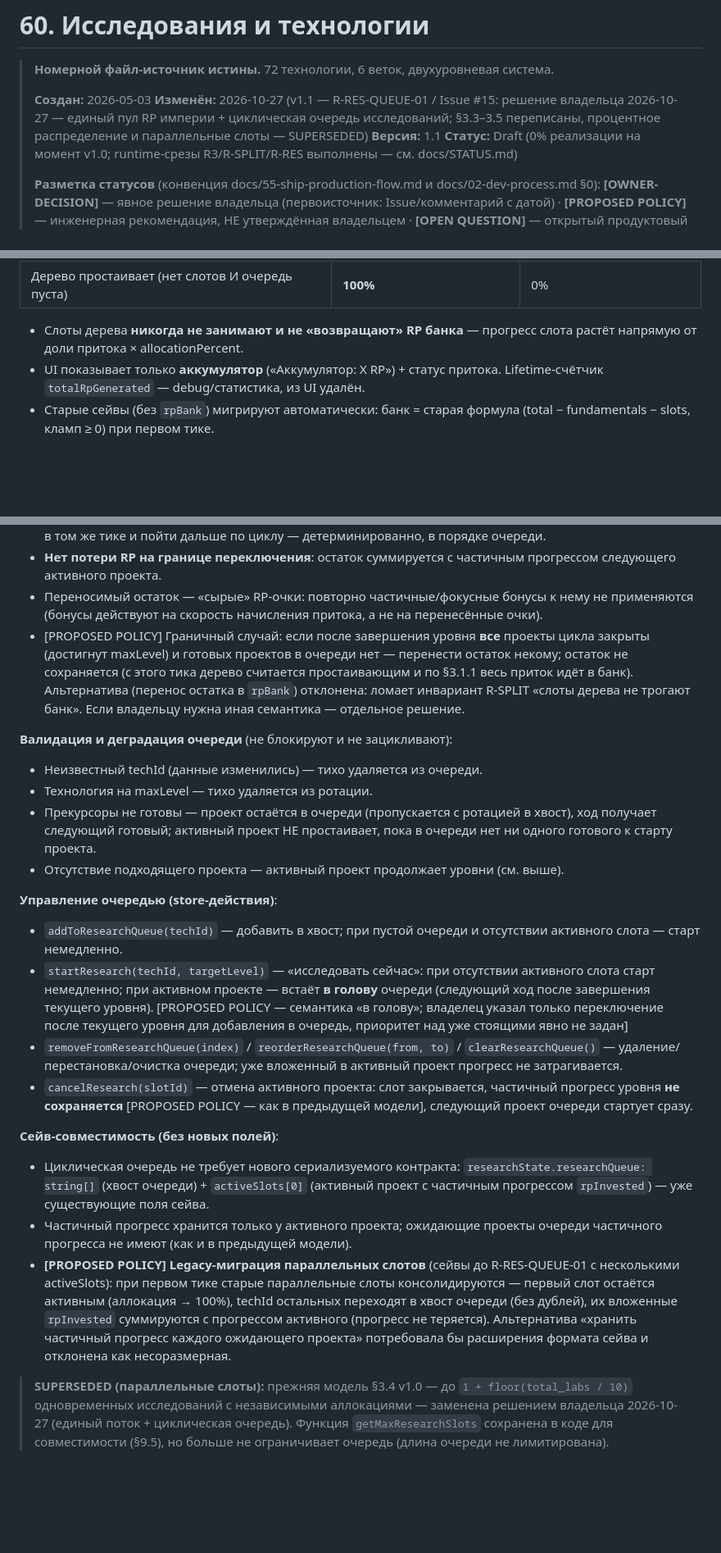
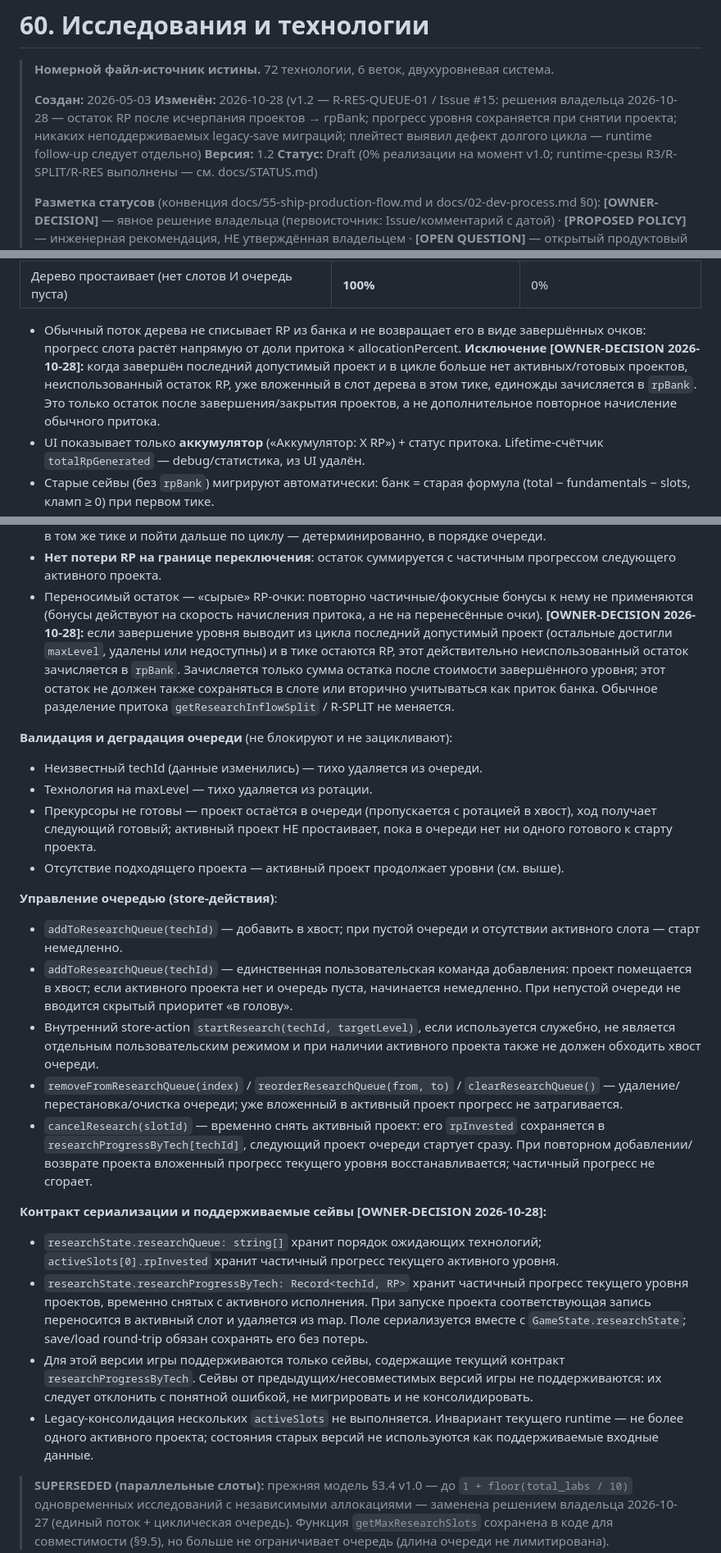
Before and after one commit to vivasua-collab/spacegame, a Markdown page: docs/60-research.md, 3 parts joined by grey strips. Shown at 82% size. Drawn GitHub-style; blank space fills up the shorter version.

Commit message:
docs(research): canonize queue playtest follow-up decisions (Issue #15)

```diff
--- a/docs/60-research.md
+++ b/docs/60-research.md
@@ -3,8 +3,8 @@
 > **Номерной файл-источник истины.** 72 технологии, 6 веток, двухуровневая система.
 >
 > **Создан:** 2026-05-03
-> **Изменён:** 2026-10-27 (v1.1 — R-RES-QUEUE-01 / Issue #15: решение владельца 2026-10-27 — единый пул RP империи + циклическая очередь исследований; §3.3–3.5 переписаны, процентное распределение и параллельные слоты — SUPERSEDED)
-> **Версия:** 1.1
+> **Изменён:** 2026-10-28 (v1.2 — R-RES-QUEUE-01 / Issue #15: решения владельца 2026-10-28 — остаток RP после исчерпания проектов → rpBank; прогресс уровня сохраняется при снятии проекта; никаких неподдерживаемых legacy-save миграций; плейтест выявил дефект долгого цикла — runtime follow-up следует отдельно)
+> **Версия:** 1.2
 > **Статус:** Draft (0% реализации на момент v1.0; runtime-срезы R3/R-SPLIT/R-RES выполнены — см. docs/STATUS.md)
 >
 > **Разметка статусов** (конвенция docs/55-ship-production-flow.md и docs/02-dev-process.md §0):
@@ -122,8 +122,7 @@
 | Все доступные фундаменталы изучены (5 MVP-веток) | 0% (заморожен) | **100%** — ускорение эндгейма |
 | Дерево простаивает (нет слотов И очередь пуста) | **100%** | 0% |
 
-- Слоты дерева **никогда не занимают и не «возвращают» RP банка** — прогресс
-  слота растёт напрямую от доли притока × allocationPercent.
+- Обычный поток дерева не списывает RP из банка и не возвращает его в виде завершённых очков: прогресс слота растёт напрямую от доли притока × allocationPercent. **Исключение [OWNER-DECISION 2026-10-28]:** когда завершён последний допустимый проект и в цикле больше нет активных/готовых проектов, неиспользованный остаток RP, уже вложенный в слот дерева в этом тике, единожды зачисляется в `rpBank`. Это только остаток после завершения/закрытия проектов, а не дополнительное повторное начисление обычного притока.
 - UI показывает только **аккумулятор** («Аккумулятор: X RP») + статус притока.
   Lifetime-счётчик `totalRpGenerated` — debug/статистика, из UI удалён.
 - Старые сейвы (без `rpBank`) мигрируют автоматически: банк = старая формула
@@ -177,7 +176,7 @@
 - Остаток передаётся следующему допустимому проекту по порядку очереди; может завершить его уровень в том же тике и пойти дальше по циклу — детерминированно, в порядке очереди.
 - **Нет потери RP на границе переключения**: остаток суммируется с частичным прогрессом следующего активного проекта.
 - Переносимый остаток — «сырые» RP-очки: повторно частичные/фокусные бонусы к нему не применяются (бонусы действуют на скорость начисления притока, а не на перенесённые очки).
-- [PROPOSED POLICY] Граничный случай: если после завершения уровня **все** проекты цикла закрыты (достигнут maxLevel) и готовых проектов в очереди нет — перенести остаток некому; остаток не сохраняется (с этого тика дерево считается простаивающим и по §3.1.1 весь приток идёт в банк). Альтернатива (перенос остатка в `rpBank`) отклонена: ломает инвариант R-SPLIT «слоты дерева не трогают банк». Если владельцу нужна иная семантика — отдельное решение.
+**[OWNER-DECISION 2026-10-28]:** если завершение уровня выводит из цикла последний допустимый проект (остальные достигли `maxLevel`, удалены или недоступны) и в тике остаются RP, этот действительно неиспользованный остаток зачисляется в `rpBank`. Зачисляется только сумма остатка после стоимости завершённого уровня; этот остаток не должен также сохраняться в слоте или вторично учитываться как приток банка. Обычное разделение притока `getResearchInflowSplit` / R-SPLIT не меняется.
 
 **Валидация и деградация очереди** (не блокируют и не зацикливают):
 - Неизвестный techId (данные изменились) — тихо удаляется из очереди.
@@ -187,14 +186,16 @@
 
 **Управление очередью (store-действия)**:
 - `addToResearchQueue(techId)` — добавить в хвост; при пустой очереди и отсутствии активного слота — старт немедленно.
-- `startResearch(techId, targetLevel)` — «исследовать сейчас»: при отсутствии активного слота старт немедленно; при активном проекте — встаёт **в голову** очереди (следующий ход после завершения текущего уровня). [PROPOSED POLICY — семантика «в голову»; владелец указал только переключение после текущего уровня для добавления в очередь, приоритет над уже стоящими явно не задан]
+- `addToResearchQueue(techId)` — единственная пользовательская команда добавления: проект помещается в хвост; если активного проекта нет и очередь пуста, начинается немедленно. При непустой очереди не вводится скрытый приоритет «в голову».
+- Внутренний store-action `startResearch(techId, targetLevel)`, если используется служебно, не является отдельным пользовательским режимом и при наличии активного проекта также не должен обходить хвост очереди.
 - `removeFromResearchQueue(index)` / `reorderResearchQueue(from, to)` / `clearResearchQueue()` — удаление/перестановка/очистка очереди; уже вложенный в активный проект прогресс не затрагивается.
-- `cancelResearch(slotId)` — отмена активного проекта: слот закрывается, частичный прогресс уровня **не сохраняется** [PROPOSED POLICY — как в предыдущей модели], следующий проект очереди стартует сразу.
+- `cancelResearch(slotId)` — временно снять активный проект: его `rpInvested` сохраняется в `researchProgressByTech[techId]`, следующий проект очереди стартует сразу. При повторном добавлении/возврате проекта вложенный прогресс текущего уровня восстанавливается; частичный прогресс не сгорает.
 
-**Сейв-совместимость (без новых полей)**:
-- Циклическая очередь не требует нового сериализуемого контракта: `researchState.researchQueue: string[]` (хвост очереди) + `activeSlots[0]` (активный проект с частичным прогрессом `rpInvested`) — уже существующие поля сейва.
-- Частичный прогресс хранится только у активного проекта; ожидающие проекты очереди частичного прогресса не имеют (как и в предыдущей модели).
-- **[PROPOSED POLICY] Legacy-миграция параллельных слотов** (сейвы до R-RES-QUEUE-01 с несколькими activeSlots): при первом тике старые параллельные слоты консолидируются — первый слот остаётся активным (аллокация → 100%), techId остальных переходят в хвост очереди (без дублей), их вложенные `rpInvested` суммируются с прогрессом активного (прогресс не теряется). Альтернатива «хранить частичный прогресс каждого ожидающего проекта» потребовала бы расширения формата сейва и отклонена как несоразмерная.
+**Контракт сериализации и поддерживаемые сейвы [OWNER-DECISION 2026-10-28]:**
+- `researchState.researchQueue: string[]` хранит порядок ожидающих технологий; `activeSlots[0].rpInvested` хранит частичный прогресс текущего активного уровня.
+- `researchState.researchProgressByTech: Record<techId, RP>` хранит частичный прогресс текущего уровня проектов, временно снятых с активного исполнения. При запуске проекта соответствующая запись переносится в активный слот и удаляется из map. Поле сериализуется вместе с `GameState.researchState`; save/load round-trip обязан сохранять его без потерь.
+- Для этой версии игры поддерживаются только сейвы, содержащие текущий контракт `researchProgressByTech`. Сейвы от предыдущих/несовместимых версий игры не поддерживаются: их следует отклонить с понятной ошибкой, не мигрировать и не консолидировать.
+- Legacy-консолидация нескольких `activeSlots` не выполняется. Инвариант текущего runtime — не более одного активного проекта; состояния старых версий не используются как поддерживаемые входные данные.
 
 > **SUPERSEDED (параллельные слоты):** прежняя модель §3.4 v1.0 — до `1 + floor(total_labs / 10)` одновременных исследований с независимыми аллокациями — заменена решением владельца 2026-10-27 (единый поток + циклическая очередь). Функция `getMaxResearchSlots` сохранена в коде для совместимости (§9.5), но больше не ограничивает очередь (длина очереди не лимитирована).
 
```
Also changed, not shown: other parts of docs/60-research.md (+3 -3 lines), docs/!listing.md (+1 -1 lines), docs/STATUS.md (+2 -2 lines).
